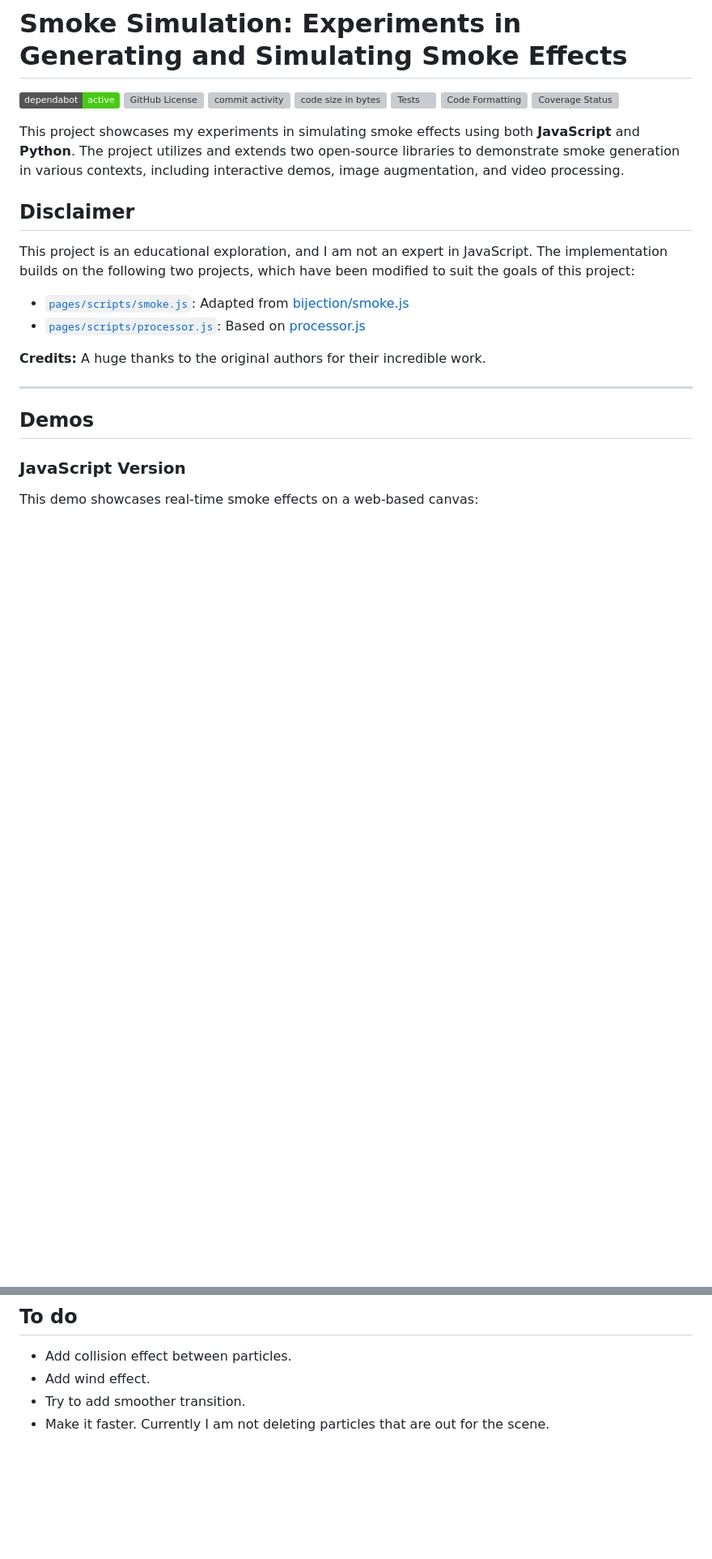
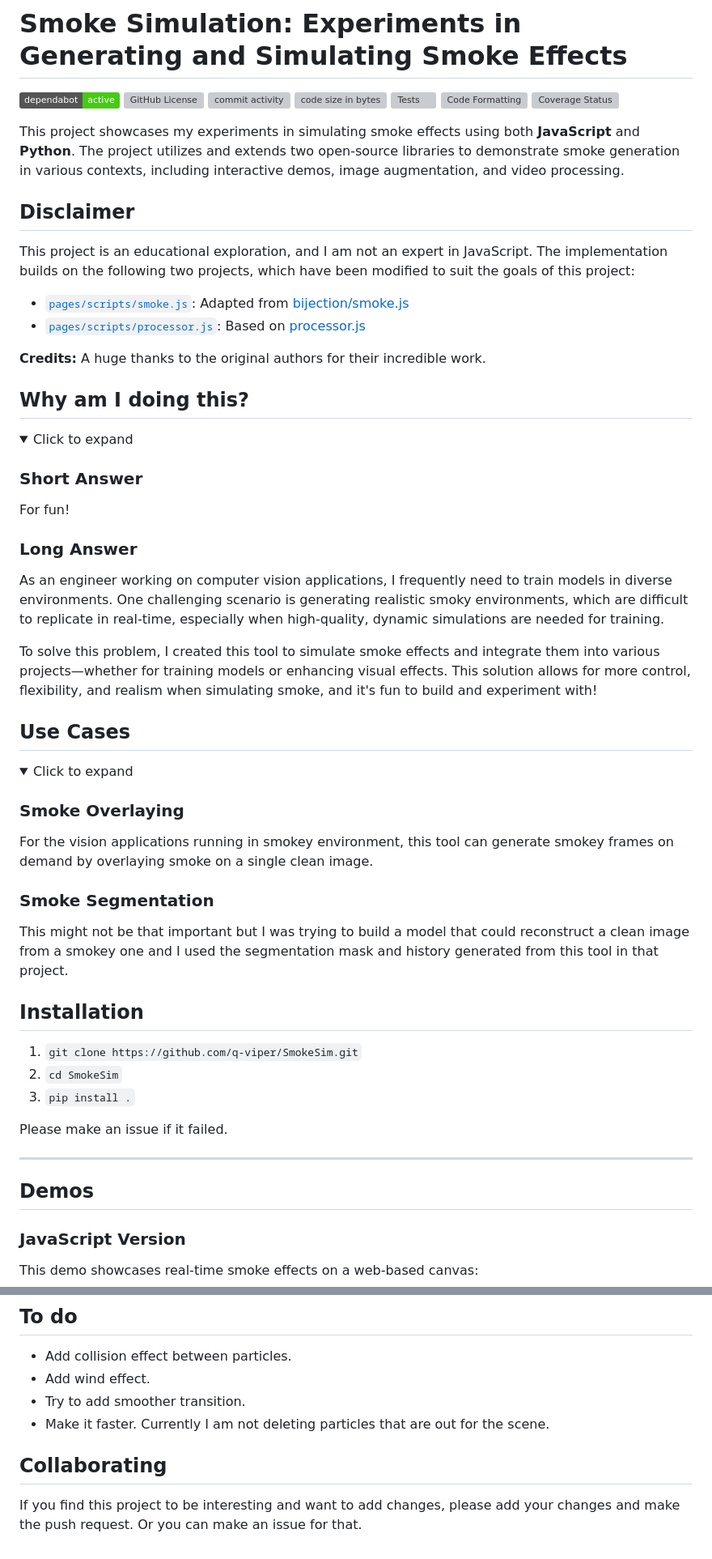
Before and after one commit to q-viper/SmokeSim, a Markdown page: Readme.md, 2 parts joined by grey strips. Shown at 81% size. Rendered like a GitHub page; folded sections open; badges without logos; blank space fills up the shorter version; grey boxes are pictures that could not be loaded.

```diff
--- a/Readme.md
+++ b/Readme.md
@@ -18,6 +17,41 @@ This project is an educational exploration, and I am not an expert in JavaScript
 - [`pages/scripts/processor.js`](pages/scripts/processor.js): Based on [processor.js](https://github.com/mdn/dom-examples/blob/main/canvas/chroma-keying/processor.js)
 
 **Credits:** A huge thanks to the original authors for their incredible work.
+
+
+## Why am I doing this?
+
+<details>
+  <summary>Click to expand</summary>
+
+  ### **Short Answer**
+  For fun!
+
+  ### **Long Answer**
+  As an engineer working on computer vision applications, I frequently need to train models in diverse environments. One challenging scenario is generating realistic smoky environments, which are difficult to replicate in real-time, especially when high-quality, dynamic simulations are needed for training.
+
+  To solve this problem, I created this tool to simulate smoke effects and integrate them into various projects—whether for training models or enhancing visual effects. This solution allows for more control, flexibility, and realism when simulating smoke, and it's fun to build and experiment with!
+
+</details>
+
+## Use Cases
+
+<details>
+  <summary>Click to expand</summary>
+
+  ### **Smoke Overlaying**
+  For the vision applications running in smokey environment, this tool can generate smokey frames on demand by overlaying smoke on a single clean image.
+
+  ### **Smoke Segmentation**
+  This might not be that important but I was trying to build a model that could reconstruct a clean image from a smokey one and I used the segmentation mask and history generated from this tool in that project.
+</details>
+
+## Installation
+1. `git clone https://github.com/q-viper/SmokeSim.git`
+2. `cd SmokeSim`
+2. `pip install .`
+
+Please make an issue if it failed.
 
 ---
 
@@ -121,3 +155,6 @@ if __name__ == "__main__":
 * Add wind effect.
 * Try to add smoother transition.
 * Make it faster. Currently I am not deleting particles that are out for the scene.
+
+## Collaborating
+If you find this project to be interesting and want to add changes, please add your changes and make the push request. Or you can make an issue for that.
```
Also changed, not shown: other parts of Readme.md (+2 -3 lines).
